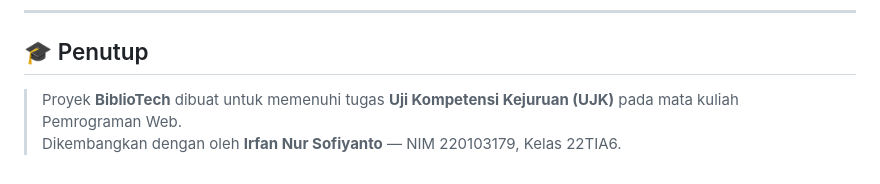
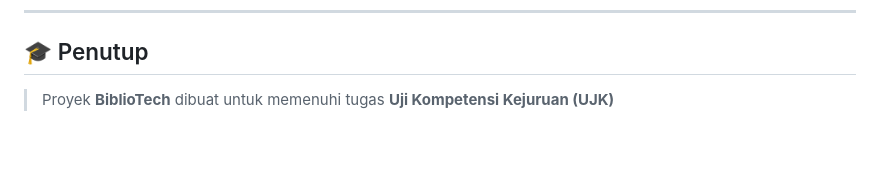
Before and after one commit to wryzz/UJK-Irfan-Nur-Sofiyanto, a Markdown page: README.md, the part around the change. GitHub-like rendering; blank space fills up the shorter version.

Commit message:
Update README full

```diff
--- a/README.md
+++ b/README.md
@@ -185,5 +185,4 @@ http://localhost:3000
 
 ## 🎓 Penutup
 
-> Proyek **BiblioTech** dibuat untuk memenuhi tugas **Uji Kompetensi Kejuruan (UJK)** pada mata kuliah Pemrograman Web.
-> Dikembangkan dengan oleh **Irfan Nur Sofiyanto** — NIM 220103179, Kelas 22TIA6.
+> Proyek **BiblioTech** dibuat untuk memenuhi tugas **Uji Kompetensi Kejuruan (UJK)**
```
